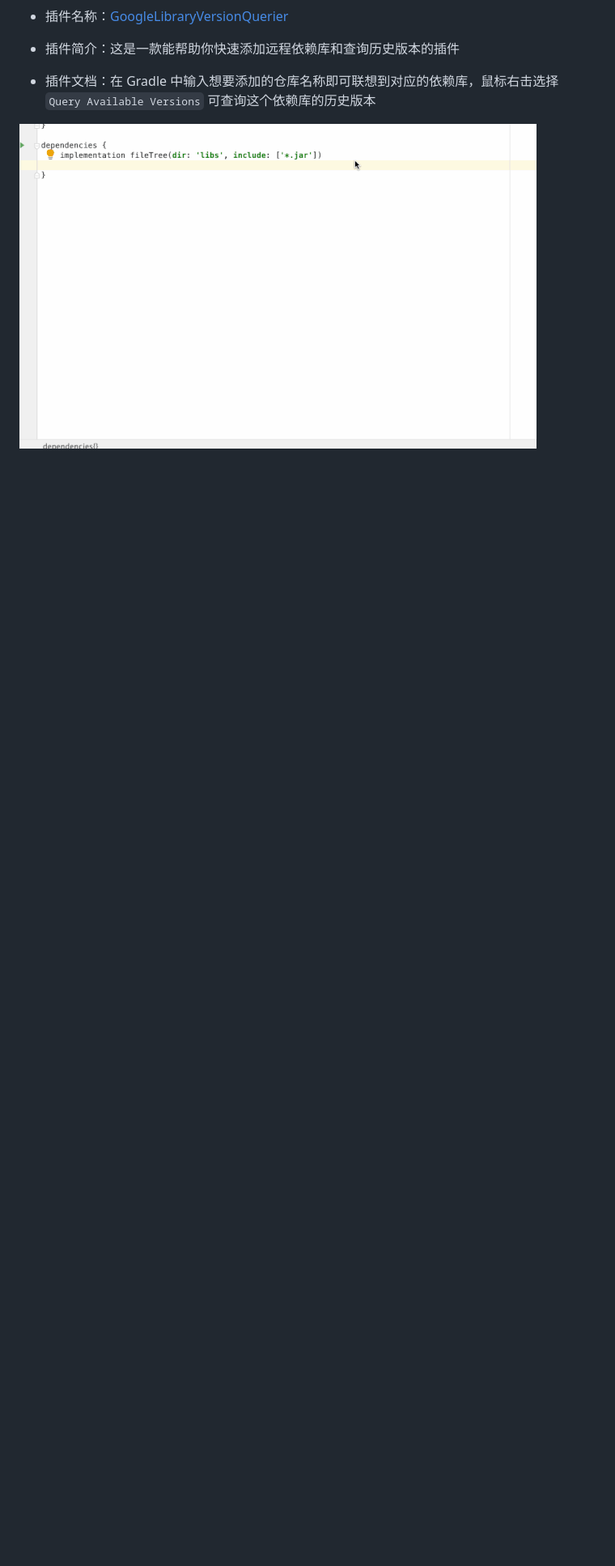
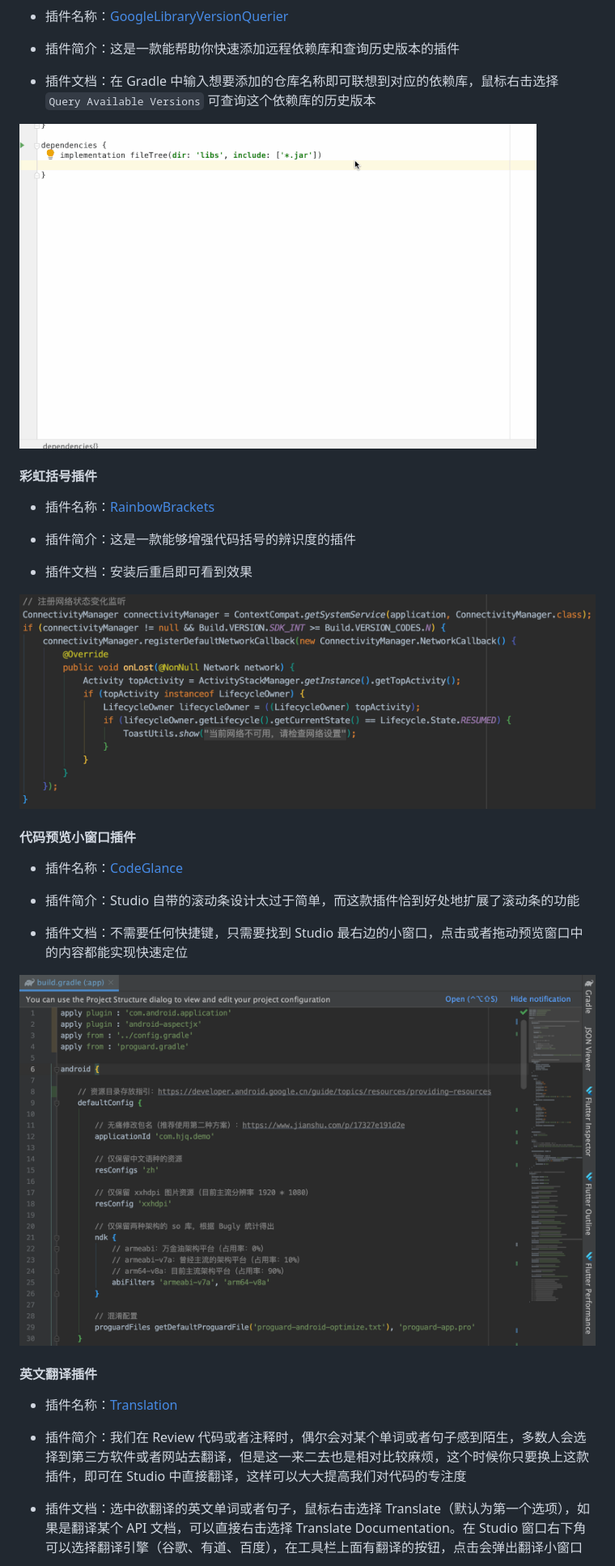
Before and after one commit to getActivity/StudioPlugins, a Markdown page: README.md, the part around one of its changes. Shown at 81% size. GitHub-like rendering; pictures changed too: CodeGlance.png (added), RainbowBrackets.png (added); blank space fills up the shorter version.

Commit message:
新增三个插件 删除一个插件 更新一个插件

```diff
--- a/README.md
+++ b/README.md
@@ -81,3 +73,32 @@
 * 插件文档：在 Gradle 中输入想要添加的仓库名称即可联想到对应的依赖库，鼠标右击选择 `Query Available Versions` 可查询这个依赖库的历史版本
 
 ![](GoogleLibraryVersionQuerier.gif)
+
+#### 彩虹括号插件
+
+* 插件名称：[RainbowBrackets](https://plugins.jetbrains.com/plugin/10080-rainbow-brackets)
+
+* 插件简介：这是一款能够增强代码括号的辨识度的插件
+
+* 插件文档：安装后重启即可看到效果
+
+![](RainbowBrackets.png)
+
+#### 代码预览小窗口插件
+
+* 插件名称：[CodeGlance](https://plugins.jetbrains.com/plugin/7275-codeglance)
+
+* 插件简介：Studio 自带的滚动条设计太过于简单，而这款插件恰到好处地扩展了滚动条的功能
+
+* 插件文档：不需要任何快捷键，只需要找到 Studio 最右边的小窗口，点击或者拖动预览窗口中的内容都能实现快速定位
+
+![](CodeGlance.png)
+
+#### 英文翻译插件
+
+* 插件名称：[Translation](https://plugins.jetbrains.com/plugin/8579-translation)
+
+* 插件简介：我们在 Review 代码或者注释时，偶尔会对某个单词或者句子感到陌生，多数人会选择到第三方软件或者网站去翻译，但是这一来二去也是相对比较麻烦，这个时候你只要换上这款插件，即可在 Studio 中直接翻译，这样可以大大提高我们对代码的专注度
+
+* 插件文档：选中欲翻译的英文单词或者句子，鼠标右击选择 Translate（默认为第一个选项），如果是翻译某个 API 文档，可以直接右击选择 Translate Documentation。在 Studio 窗口右下角可以选择翻译引擎（谷歌、有道、百度），在工具栏上面有翻译的按钮，点击会弹出翻译小窗口
+
```
Also changed, not shown: other parts of README.md (+3 -10 lines), ECTranslation.gif (deleted), Translation.gif (added), 6 other files.
